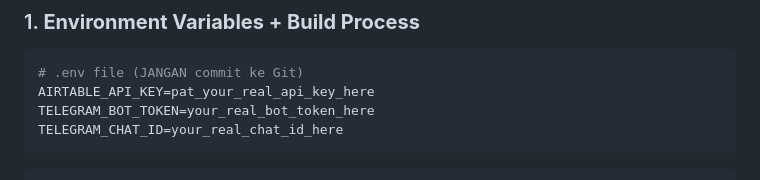
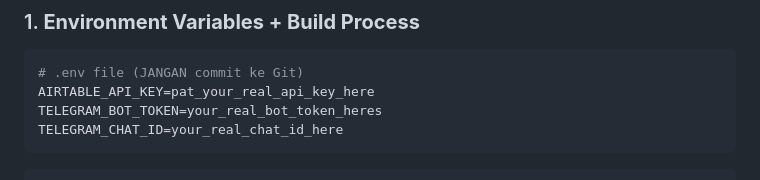
Before and after one commit to murakabiproperty/murakabiproperty.github.io, a Markdown page: SECURITY_GUIDE.md, the part around the change. Drawn GitHub-style.

````diff
--- a/SECURITY_GUIDE.md
+++ b/SECURITY_GUIDE.md
@@ -19,7 +19,7 @@ const BOT_TOKEN = "123456:ABC-DEF1234ghIkl-zyx57W2v1u123ew11"; // Sangat berbaha
 ```bash
 # .env file (JANGAN commit ke Git)
 AIRTABLE_API_KEY=pat_your_real_api_key_here
-TELEGRAM_BOT_TOKEN=your_real_bot_token_here
+TELEGRAM_BOT_TOKEN=your_real_bot_token_heres
 TELEGRAM_CHAT_ID=your_real_chat_id_here
 ```
 
````
